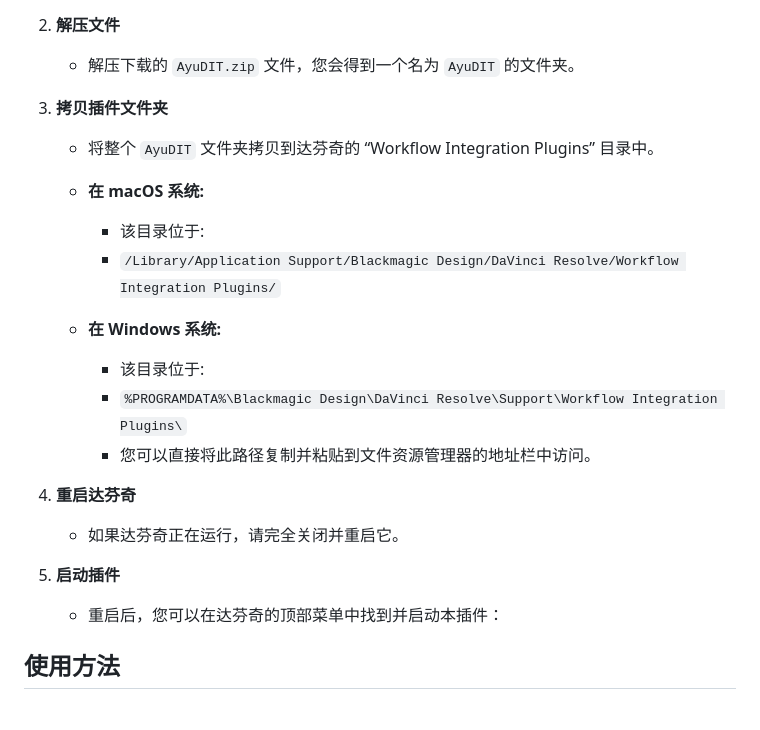
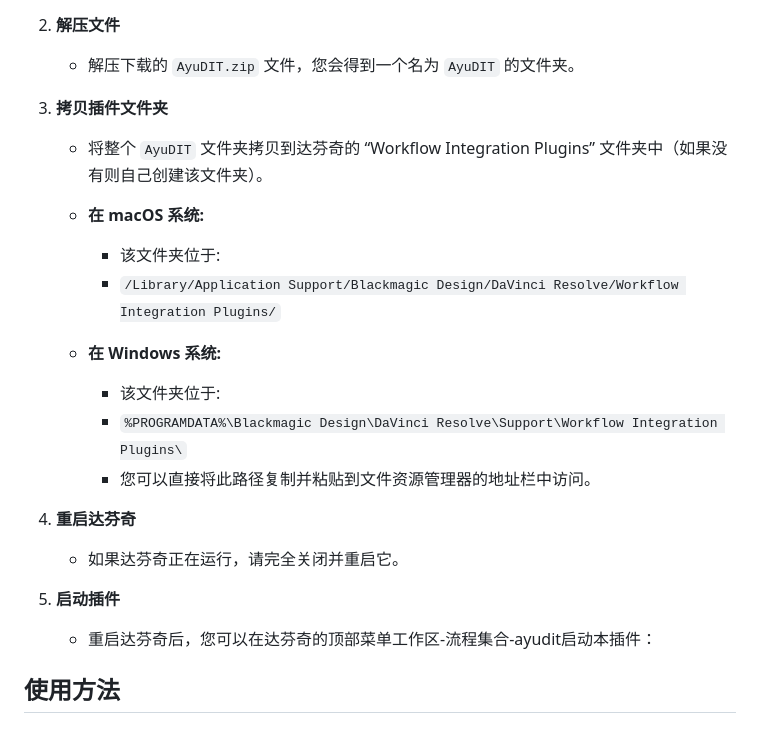
Before and after one commit to AyuTao/AyuDIT, a Markdown page: README.md, the part around the change. Rendered like a GitHub page.

Commit message:
version 1.0.0

```diff
--- a/README.md
+++ b/README.md
@@ -57,14 +57,14 @@
     -   解压下载的 `AyuDIT.zip` 文件，您会得到一个名为 `AyuDIT` 的文件夹。
 
 3.  **拷贝插件文件夹**
-    -   将整个 `AyuDIT` 文件夹拷贝到达芬奇的 “Workflow Integration Plugins” 目录中。
+    -   将整个 `AyuDIT` 文件夹拷贝到达芬奇的 “Workflow Integration Plugins” 文件夹中（如果没有则自己创建该文件夹）。
 
     -   **在 macOS 系统:**
-        -   该目录位于:
+        -   该文件夹位于:
         -   `/Library/Application Support/Blackmagic Design/DaVinci Resolve/Workflow Integration Plugins/`
 
     -   **在 Windows 系统:**
-        -   该目录位于:
+        -   该文件夹位于:
         -   `%PROGRAMDATA%\Blackmagic Design\DaVinci Resolve\Support\Workflow Integration Plugins\`
         -   您可以直接将此路径复制并粘贴到文件资源管理器的地址栏中访问。
 
@@ -73,7 +73,7 @@
     -   如果达芬奇正在运行，请完全关闭并重启它。
 
 5.  **启动插件**
-    -   重启后，您可以在达芬奇的顶部菜单中找到并启动本插件：
+    -   重启达芬奇后，您可以在达芬奇的顶部菜单工作区-流程集合-ayudit启动本插件：
 
 ## 使用方法
 
```
